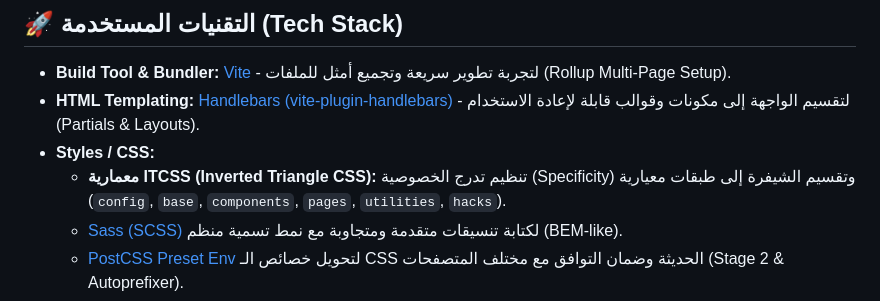
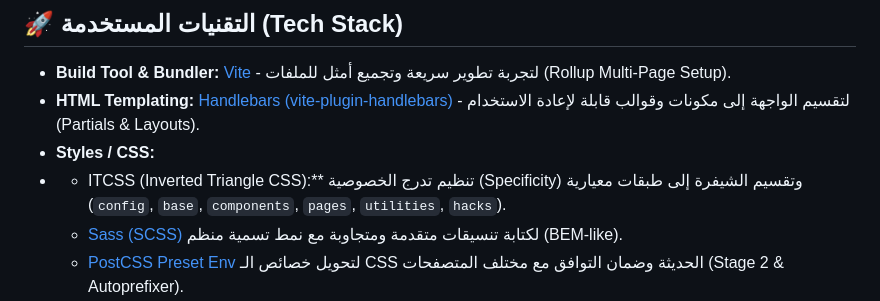
Before and after one commit to mohammed-MFSA99/control-panel, a Markdown page: README.md, the part around the change. GitHub-like rendering.

```diff
--- a/README.md
+++ b/README.md
@@ -9,7 +9,8 @@
 * **Build Tool & Bundler:** [Vite](https://vitejs.dev/) - لتجربة تطوير سريعة وتجميع أمثل للملفات (Rollup Multi-Page Setup).
 * **HTML Templating:** [Handlebars (vite-plugin-handlebars)](https://handlebarsjs.com/) - لتقسيم الواجهة إلى مكونات وقوالب قابلة لإعادة الاستخدام (Partials & Layouts).
 * **Styles / CSS:**
-  * **معمارية ITCSS (Inverted Triangle CSS):** تنظيم تدرج الخصوصية (Specificity) وتقسيم الشيفرة إلى طبقات معيارية (`config`, `base`, `components`, `pages`, `utilities`, `hacks`).
+*
+  * ITCSS (Inverted Triangle CSS):** تنظيم تدرج الخصوصية (Specificity) وتقسيم الشيفرة إلى طبقات معيارية (`config`, `base`, `components`, `pages`, `utilities`, `hacks`).
   * [Sass (SCSS)](https://sass-lang.com/) لكتابة تنسيقات متقدمة ومتجاوبة مع نمط تسمية منظم (BEM-like).
   * [PostCSS Preset Env](https://preset-env.cssdb.org/) لتحويل خصائص الـ CSS الحديثة وضمان التوافق مع مختلف المتصفحات (Stage 2 & Autoprefixer).
   * [Normalize.css](https://necolas.github.io/normalize.css/) لتوحيد الأنماط الافتراضية عبر المتصفحات.
```
